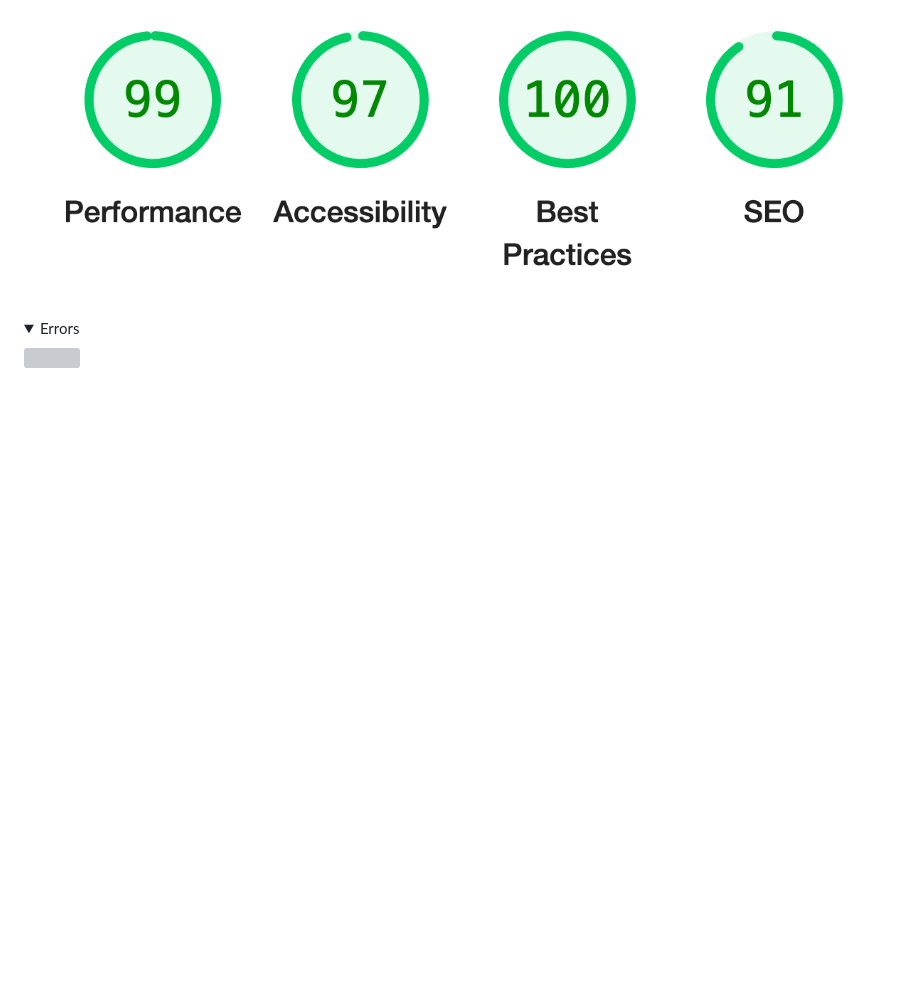
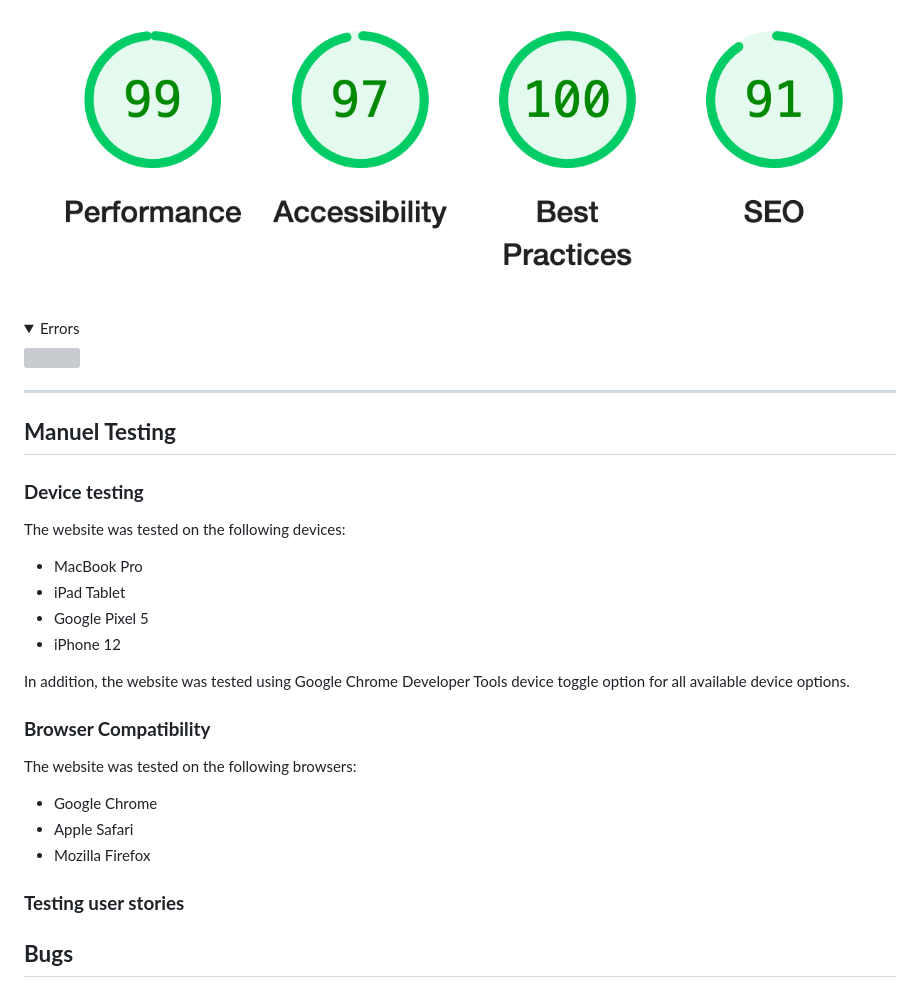
Before and after one commit to jamie2210/CI_MS3_RR, a Markdown page: TESTING.md, the part around the change. Drawn GitHub-style; folded sections open; blank space fills up the shorter version; grey boxes are pictures that could not be loaded.

Commit message:
TESTING: Begin to add to Manuel Testing

```diff
--- a/TESTING.md
+++ b/TESTING.md
@@ -185,3 +185,28 @@ Performance testing was done using lighthouse in chrome developer tools testing
 <details><summary>Errors</summary>
 <img src="documentation/testing/lighthouse/errors.png">
 </details>
+
+_ _ _
+
+## __Manuel Testing__
+
+### __Device testing__
+The website was tested on the following devices:
+- MacBook Pro
+- iPad Tablet
+- Google Pixel 5
+- iPhone 12
+
+In addition, the website was tested using Google Chrome Developer Tools device toggle option for all available device options.
+
+
+### __Browser Compatibility__
+
+The website was tested on the following browsers:
+- Google Chrome
+- Apple Safari
+- Mozilla Firefox
+
+### __Testing user stories__
+
+## __Bugs__
```
